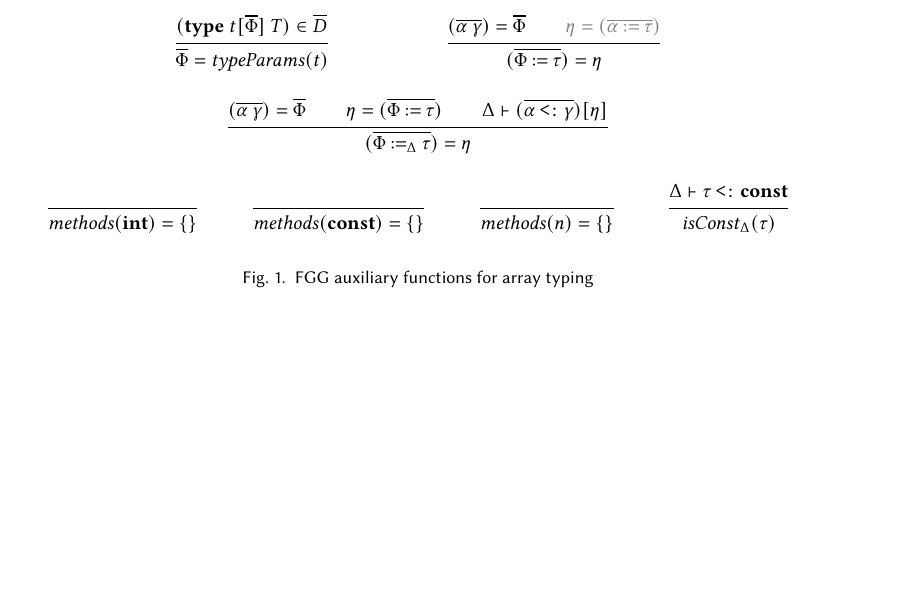
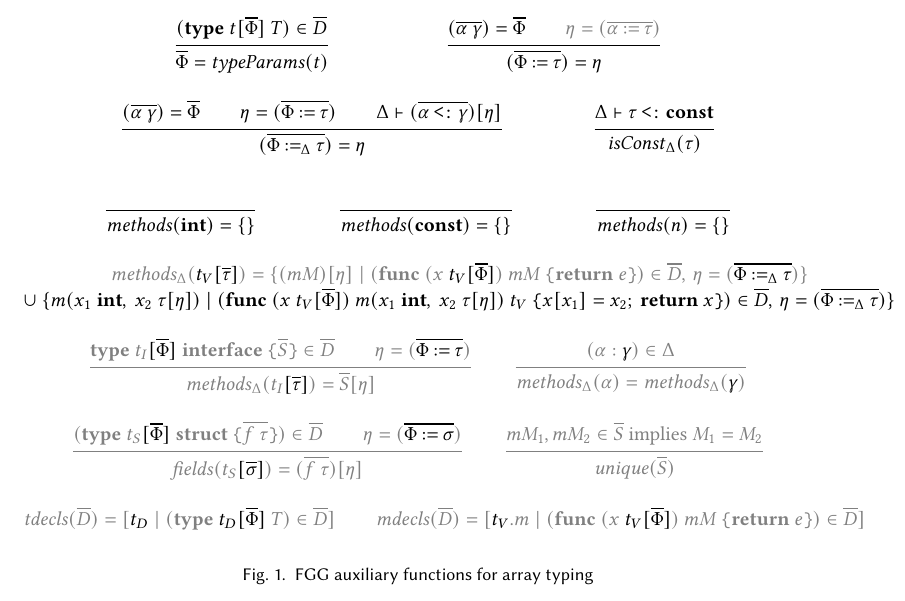
Before and after one commit to dawidl022/go-const-generics, a LaTeX paper (projects/go-generic-array-sizes/fgg-aux.tex): part of the page, cut so that both start at the same text, the shorter picture padded with empty space. Compiled offline with pdfLaTeX.

Commit message:
Add remaining aux functions to FGG

```diff
--- a/projects/go-generic-array-sizes/fgg-aux.tex
+++ b/projects/go-generic-array-sizes/fgg-aux.tex
@@ -43,6 +43,10 @@ implicitly coerce to type environments.
             \Delta \vdash (\ov{\alpha \imp \gamma})[\eta]
         }
         {(\ov{\Phi \by_\Delta \tau}) = \eta}
+
+        \inferrule
+        {\Delta \vdash \tau \imp \const}
+        {\isconst_\Delta(\tau)}
         \\
         \inferrule
         {~}
@@ -56,12 +60,59 @@ implicitly coerce to type environments.
         {~}
         {\methods(n) = \{\}}
 
+        \gray{
         \inferrule
-        {\Delta \vdash \tau \imp \const}
-        {\isconst_\Delta(\tau)}
+        {}
+        {
+        \methods_\Delta(\black{t_V[\ov{\tau}]}) =
+        \{(mM)[\eta]
+        \mid (\func~(x~\black{t_V[\ov{\Phi}]})~mM~\br{\return~e}) \in \ov{D}
+        \comma
+        \eta = (\black{\ov{\Phi \by_\Delta \tau}})\}
+        \\
+        \black{\cup~\{
+        m(x_1~\kw{int},~x_2~\tau[\eta]) \mid
+        (\func~(x~t_V[\ov{\Phi}]) ~m(x_1~\kw{int},~x_2~\tau[\eta]) ~t_V~
+        \br{ x[x_1] = x_2;~\return~x }) \in \ov{D}
+        \comma
+        \eta = (\black{\ov{\Phi \by_\Delta \tau}})
+        \}}}
+        }
 
-        % TODO include reaming auxiliary functions - for some reason LaTeX
-        % doesn't compile when doing so, possibly due to no more space on page
+        \gray{
+            \inferrule
+            {\type~t_I\black{[\ov{\Phi}]}~\interface~\br{\ov{S}} \in \ov{D} \\
+                \eta = (\black{\ov{\Phi \by \tau}})}
+            {\methods_\Delta(t_I\black{[\ov{\tau}]}) = \ov{S}[\eta]}
+
+            \inferrule
+            {(\alpha : \black{\gamma}) \in \Delta}
+            {\methods_\Delta(\alpha) = \methods_\Delta(\black{\gamma})}
+        }
+
+        \gray{
+            \inferrule
+            {
+                (\type~t_S\black{[\ov{\Phi}]}~\struct~\br{\ov{f~\tau}}) \in \ov{D} \\
+                \eta = (\black{\ov{\Phi \by \sigma}})
+            }
+            {\fields(t_S\black{[\ov{\sigma}]}) = (\ov{f~\tau})[\eta]}
+
+            \inferrule
+            {\text{$mM_1, mM_2 \in \ov{S}$ implies $M_1 = M_2$}}
+            {\unique(\ov{S})}
+        }
+
+        \gray{
+        \inferrule
+        {}
+        {\tdecls(\ov{D}) = \lst{\black{t_D} \mid (\type~\black{t_D[\ov{\Phi}]}~T) \in \ov{D}}}
+
+        \inferrule
+        {}
+        {\mdecls(\ov{D}) = \lst{\black{t_V}.m \mid
+        (\func~(x~\black{t_V[\ov{\Phi}]})~mM~\br{\return~e}) \in \ov{D}}}
+        }
     \end{mathpar}
     \caption{FGG auxiliary functions for array typing}
 \end{figure}
```
Also changed, not shown: projects/go-generic-array-sizes/fg-aux.tex (+25 -3 lines), projects/go-generic-array-sizes/fg-typing.tex (+1 -1 lines), projects/go-generic-array-sizes/fgg-typing.tex (+1 -1 lines).
